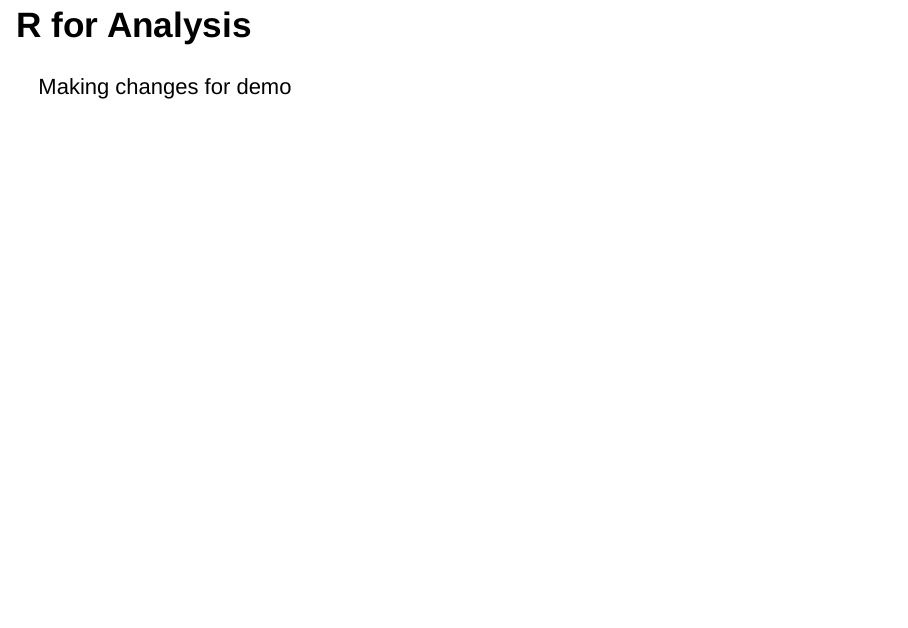
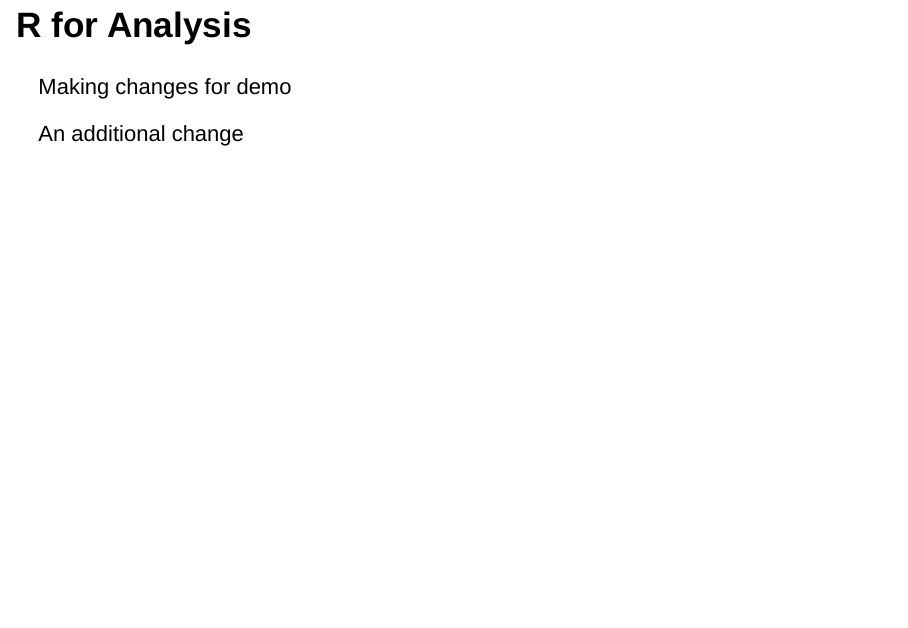
Before and after one commit to fredlapolla/RVilcekMasters2021, an R Markdown document (VilcekMasters_1_Intro.Rmd): page 2 of 53. Rendered offline with R 4.5, knitr and Pandoc, with nearby package versions.

Commit message:
New change

```diff
--- a/VilcekMasters_1_Intro.Rmd
+++ b/VilcekMasters_1_Intro.Rmd
@@ -13,6 +13,8 @@ knitr::opts_chunk$set(echo = TRUE)
 # R for Analysis
 
 Making changes for demo
+
+An additional change
 
 ***
 
```
